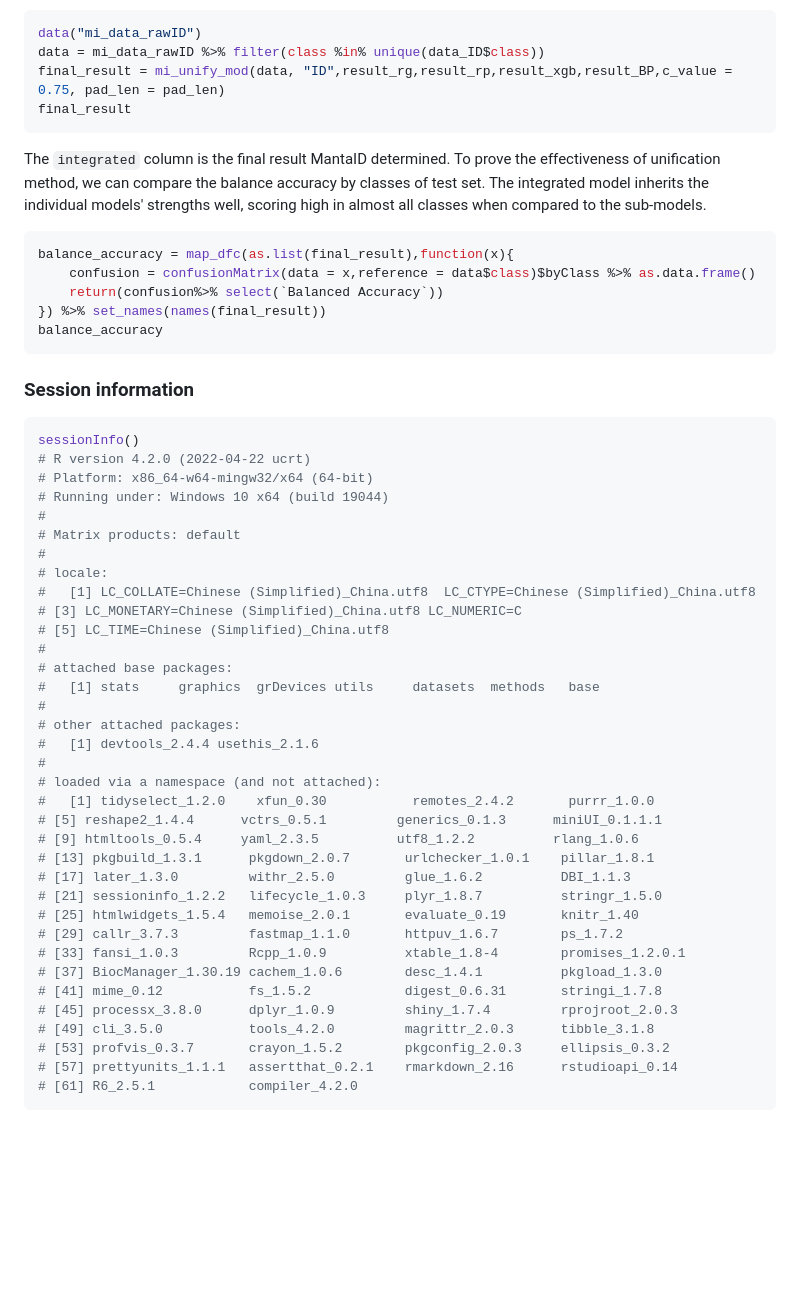
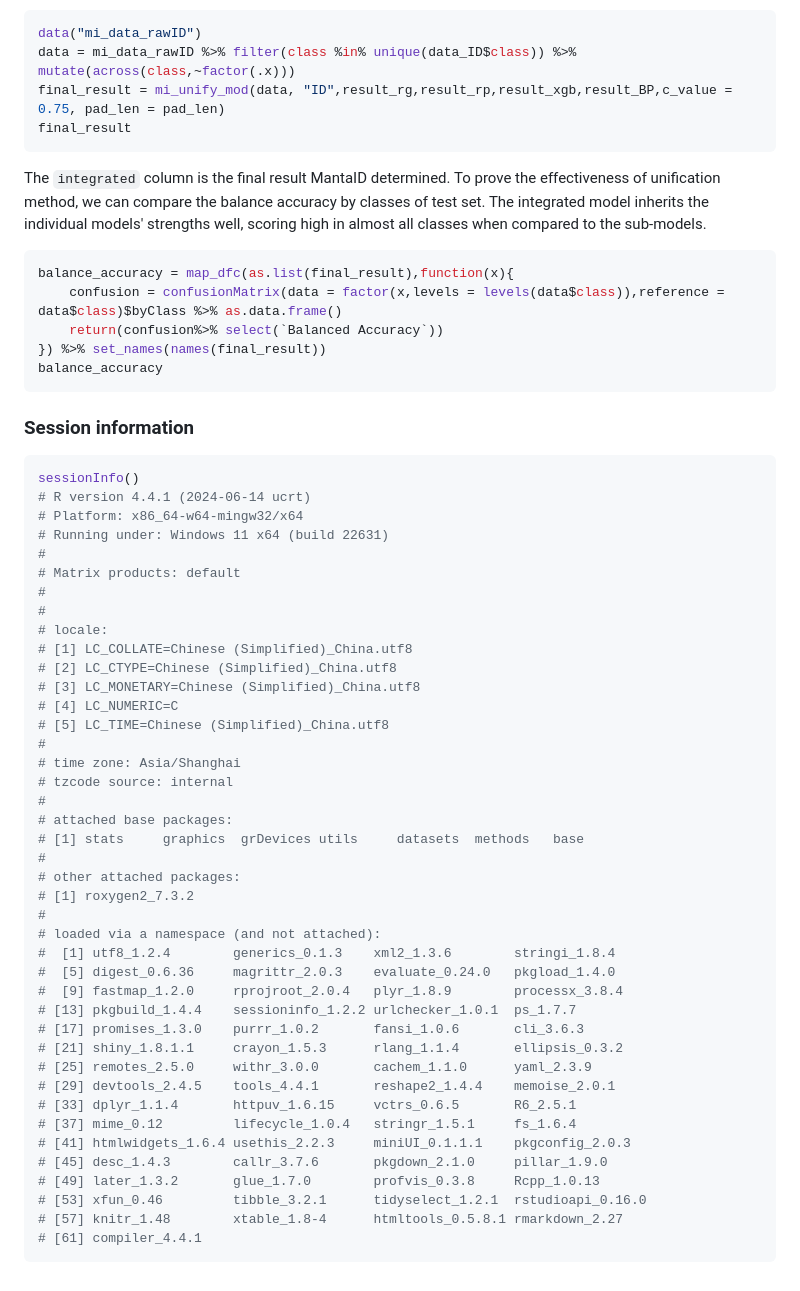
Before and after one commit to Molaison/MantaID, a Markdown page: README.md, the part around one of its changes. GitHub-like rendering; blank space fills up the shorter version.

````diff
--- a/README.md
+++ b/README.md
@@ -167,7 +167,7 @@ MantaID implements submodel unification based on a new method. For cases with a
 
 ```R
 data("mi_data_rawID")
-data = mi_data_rawID %>% filter(class %in% unique(data_ID$class))
+data = mi_data_rawID %>% filter(class %in% unique(data_ID$class)) %>% mutate(across(class,~factor(.x)))
 final_result = mi_unify_mod(data, "ID",result_rg,result_rp,result_xgb,result_BP,c_value = 0.75, pad_len = pad_len)
 final_result
 ```
@@ -177,7 +177,7 @@ To prove the effectiveness of unification method, we can compare the balance acc
 
 ```R
 balance_accuracy = map_dfc(as.list(final_result),function(x){
-	confusion = confusionMatrix(data = x,reference = data$class)$byClass %>% as.data.frame()
+	confusion = confusionMatrix(data = factor(x,levels = levels(data$class)),reference = data$class)$byClass %>% as.data.frame()
 	return(confusion%>% select(`Balanced Accuracy`))
 }) %>% set_names(names(final_result))
 balance_accuracy
@@ -187,38 +187,44 @@ balance_accuracy
 
 ```R
 sessionInfo()
-# R version 4.2.0 (2022-04-22 ucrt)
-# Platform: x86_64-w64-mingw32/x64 (64-bit)
-# Running under: Windows 10 x64 (build 19044)
+# R version 4.4.1 (2024-06-14 ucrt)
+# Platform: x86_64-w64-mingw32/x64
+# Running under: Windows 11 x64 (build 22631)
 #
 # Matrix products: default
 #
+#
 # locale:
-# 	[1] LC_COLLATE=Chinese (Simplified)_China.utf8  LC_CTYPE=Chinese (Simplified)_China.utf8
-# [3] LC_MONETARY=Chinese (Simplified)_China.utf8 LC_NUMERIC=C
+# [1] LC_COLLATE=Chinese (Simplified)_China.utf8
+# [2] LC_CTYPE=Chinese (Simplified)_China.utf8
+# [3] LC_MONETARY=Chinese (Simplified)_China.utf8
+# [4] LC_NUMERIC=C
 # [5] LC_TIME=Chinese (Simplified)_China.utf8
 #
+# time zone: Asia/Shanghai
+# tzcode source: internal
+#
 # attached base packages:
-# 	[1] stats     graphics  grDevices utils     datasets  methods   base
+# [1] stats     graphics  grDevices utils     datasets  methods   base
 #
 # other attached packages:
-# 	[1] devtools_2.4.4 usethis_2.1.6
+# [1] roxygen2_7.3.2
 #
 # loaded via a namespace (and not attached):
-# 	[1] tidyselect_1.2.0    xfun_0.30           remotes_2.4.2       purrr_1.0.0
-# [5] reshape2_1.4.4      vctrs_0.5.1         generics_0.1.3      miniUI_0.1.1.1
-# [9] htmltools_0.5.4     yaml_2.3.5          utf8_1.2.2          rlang_1.0.6
-# [13] pkgbuild_1.3.1      pkgdown_2.0.7       urlchecker_1.0.1    pillar_1.8.1
-# [17] later_1.3.0         withr_2.5.0         glue_1.6.2          DBI_1.1.3
-# [21] sessioninfo_1.2.2   lifecycle_1.0.3     plyr_1.8.7          stringr_1.5.0
-# [25] htmlwidgets_1.5.4   memoise_2.0.1       evaluate_0.19       knitr_1.40
-# [29] callr_3.7.3         fastmap_1.1.0       httpuv_1.6.7        ps_1.7.2
-# [33] fansi_1.0.3         Rcpp_1.0.9          xtable_1.8-4        promises_1.2.0.1
-# [37] BiocManager_1.30.19 cachem_1.0.6        desc_1.4.1          pkgload_1.3.0
-# [41] mime_0.12           fs_1.5.2            digest_0.6.31       stringi_1.7.8
-# [45] processx_3.8.0      dplyr_1.0.9         shiny_1.7.4         rprojroot_2.0.3
-# [49] cli_3.5.0           tools_4.2.0         magrittr_2.0.3      tibble_3.1.8
-# [53] profvis_0.3.7       crayon_1.5.2        pkgconfig_2.0.3     ellipsis_0.3.2
-# [57] prettyunits_1.1.1   assertthat_0.2.1    rmarkdown_2.16      rstudioapi_0.14
-# [61] R6_2.5.1            compiler_4.2.0
+#  [1] utf8_1.2.4        generics_0.1.3    xml2_1.3.6        stringi_1.8.4
+#  [5] digest_0.6.36     magrittr_2.0.3    evaluate_0.24.0   pkgload_1.4.0
+#  [9] fastmap_1.2.0     rprojroot_2.0.4   plyr_1.8.9        processx_3.8.4
+# [13] pkgbuild_1.4.4    sessioninfo_1.2.2 urlchecker_1.0.1  ps_1.7.7
+# [17] promises_1.3.0    purrr_1.0.2       fansi_1.0.6       cli_3.6.3
+# [21] shiny_1.8.1.1     crayon_1.5.3      rlang_1.1.4       ellipsis_0.3.2
+# [25] remotes_2.5.0     withr_3.0.0       cachem_1.1.0      yaml_2.3.9
+# [29] devtools_2.4.5    tools_4.4.1       reshape2_1.4.4    memoise_2.0.1
+# [33] dplyr_1.1.4       httpuv_1.6.15     vctrs_0.6.5       R6_2.5.1
+# [37] mime_0.12         lifecycle_1.0.4   stringr_1.5.1     fs_1.6.4
+# [41] htmlwidgets_1.6.4 usethis_2.2.3     miniUI_0.1.1.1    pkgconfig_2.0.3
+# [45] desc_1.4.3        callr_3.7.6       pkgdown_2.1.0     pillar_1.9.0
+# [49] later_1.3.2       glue_1.7.0        profvis_0.3.8     Rcpp_1.0.13
+# [53] xfun_0.46         tibble_3.2.1      tidyselect_1.2.1  rstudioapi_0.16.0
+# [57] knitr_1.48        xtable_1.8-4      htmltools_0.5.8.1 rmarkdown_2.27
+# [61] compiler_4.4.1
 ```
````
Also changed, not shown: other parts of README.md (+1 -1 lines).
